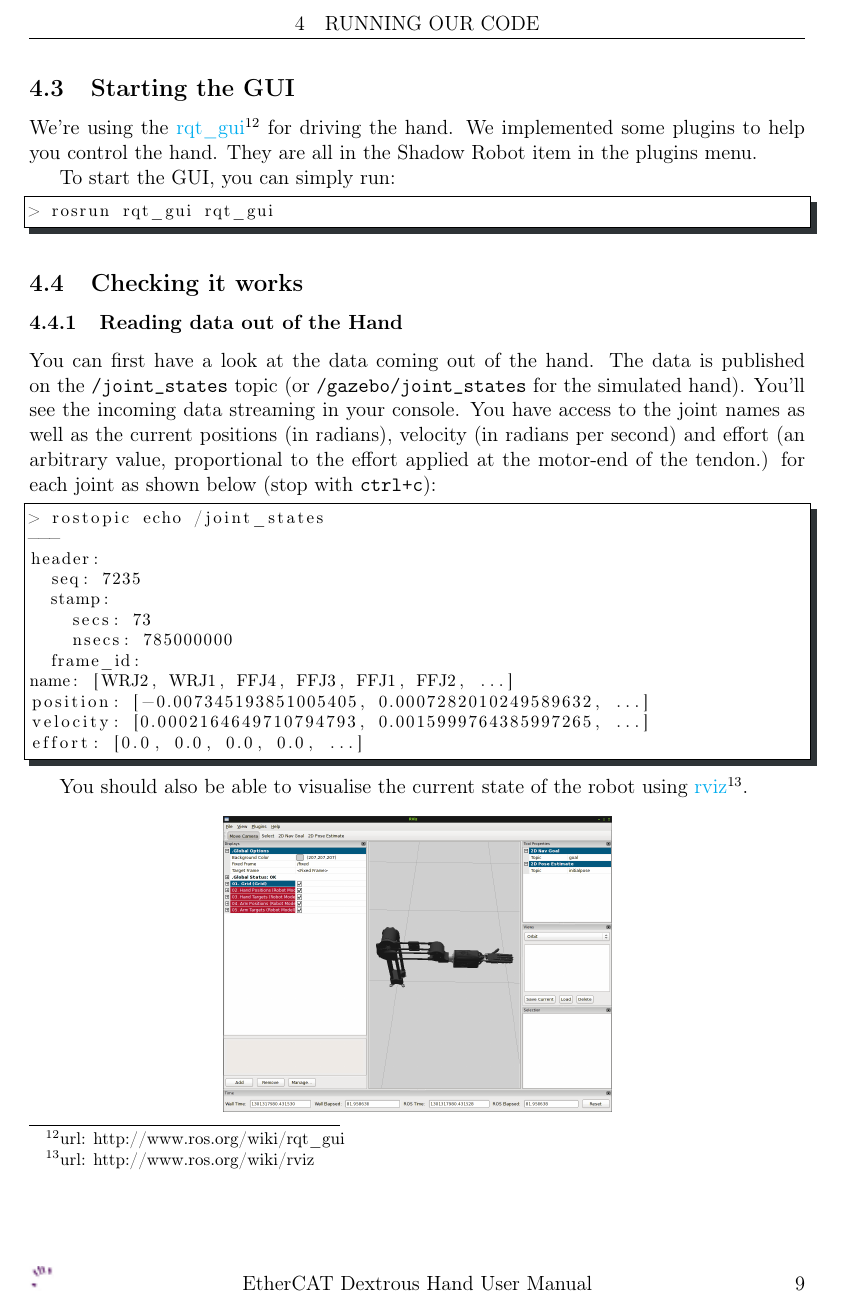
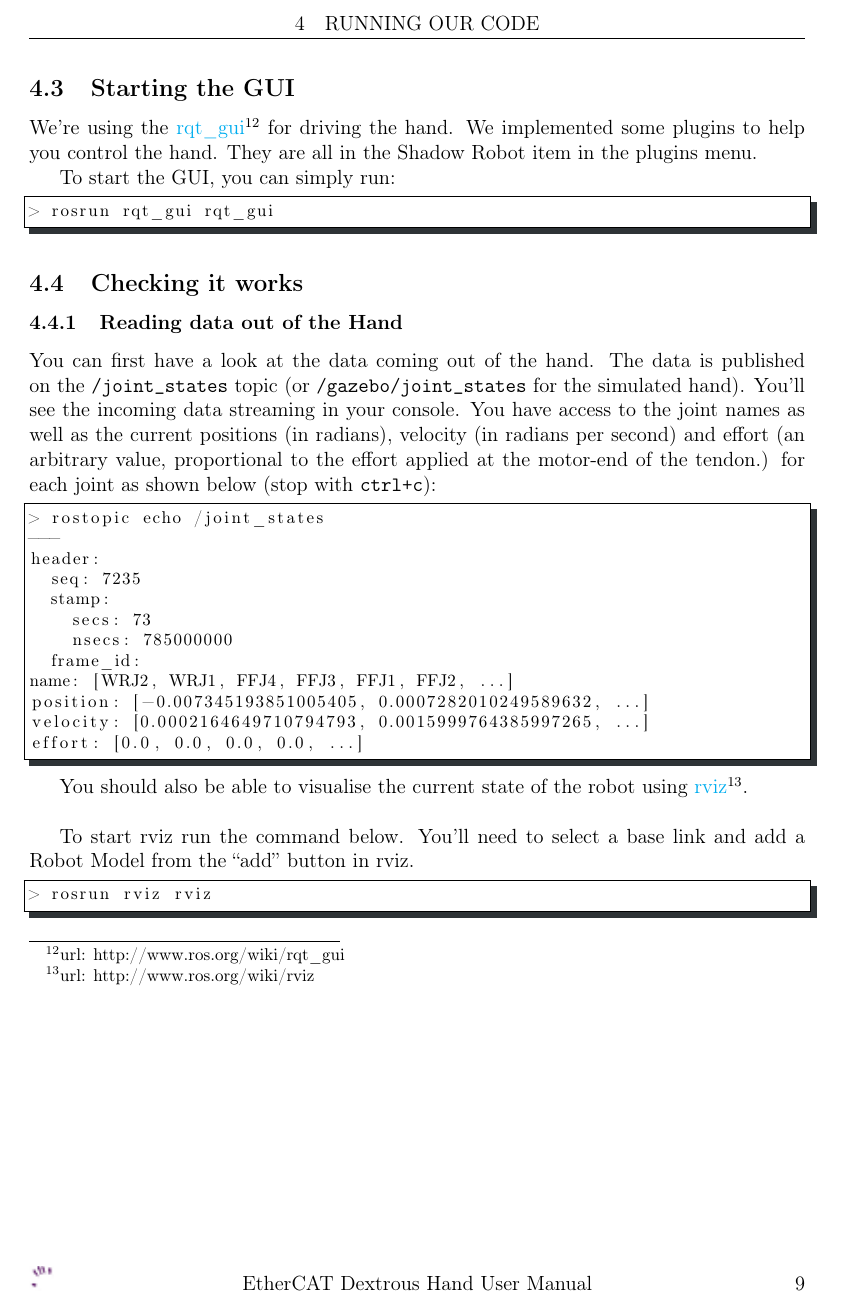
Before and after one commit to shadow-robot/sr-ethercat-user-manual, a LaTeX document (etherCAT_Hand_User_Manual.tex): page 10 of 15. Compiled offline with pdfLaTeX.

Commit message:
corrected typo, added link to section for etherCAT port, added start rviz command

```diff
--- a/etherCAT_Hand_User_Manual.tex
+++ b/etherCAT_Hand_User_Manual.tex
@@ -327,7 +328,13 @@ velocity: [0.0002164649710794793, 0.0015999764385997265, ...]
 effort: [0.0, 0.0, 0.0, 0.0, ...]
   \end{lstlisting}
 
-\par You should also be able to visualise the current state of the robot using \betterhref{http://www.ros.org/wiki/rviz}{rviz}.
+\par You should also be able to visualise the current state of the robot using \betterhref{http://www.ros.org/wiki/rviz}{rviz}.\\
+
+\par To start rviz run the command below. You'll need to select a base link and add a Robot Model from the ``add'' button in rviz.
+\begin{lstlisting}[escapeinside='']
+> rosrun rviz rviz
+\end{lstlisting}
+
 \begin{center}
 \includegraphics[width=0.5\textwidth]{images/rviz.png}
 \end{center}
```
Also changed, not shown: etherCAT_Hand_User_Manual.pdf, etherCAT_Hand_User_Manual_diff.pdf, etherCAT_Hand_User_Manual.tex (3 more changed lines), 1 other file.
